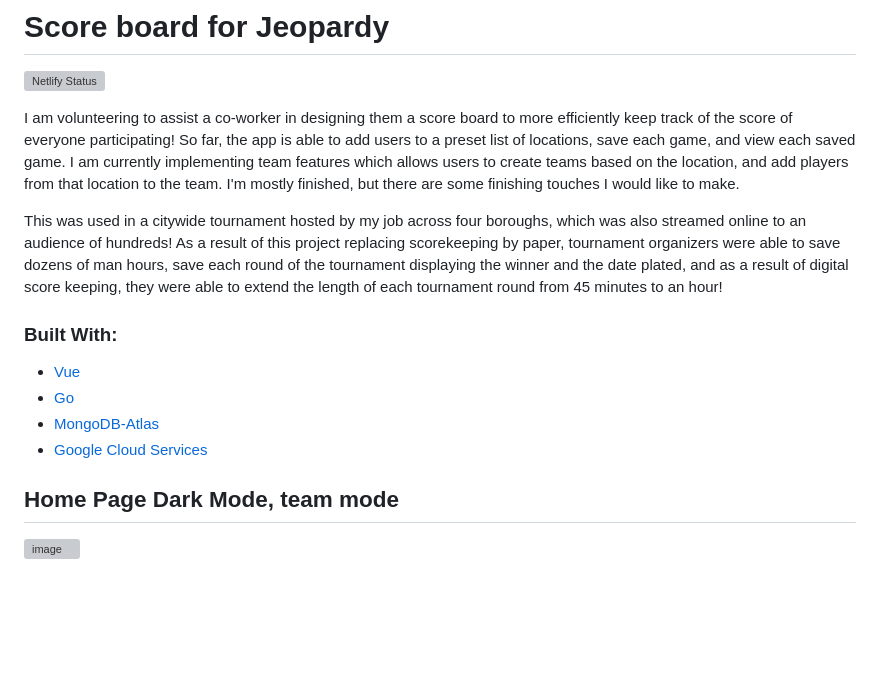
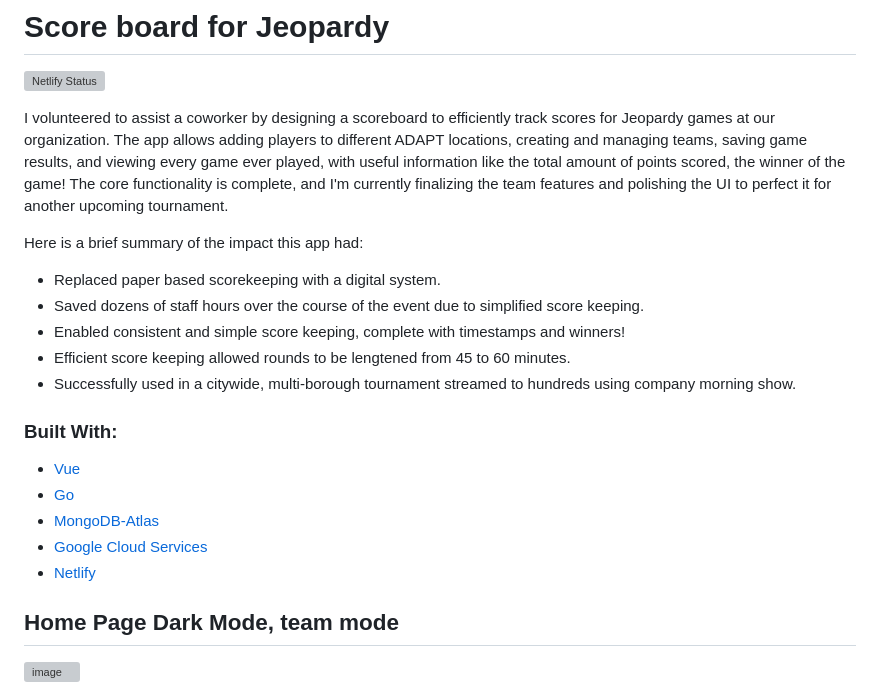
Before and after one commit to darienmiller88/DigitalScoreBoard, a Markdown page: README.md, the part around the change. Rendered like a GitHub page; blank space fills up the shorter version; grey boxes are pictures that could not be loaded.

Commit message:
chore: fully completed extending README.md with details describing architecture

```diff
--- a/README.md
+++ b/README.md
@@ -1,17 +1,22 @@
 # Score board for Jeopardy
 [![Netlify Status](https://api.netlify.com/api/v1/badges/1715535d-5c1e-46d4-80e2-fba5816cf2ca/deploy-status)](https://app.netlify.com/sites/messengerv2/deploys)
 
-I am volunteering to assist a co-worker in designing them a score board to more efficiently keep track of the
-score of everyone participating! So far, the app is able to add users to a preset list of locations, save each game, and view each saved game. I am currently implementing team features which allows users to create teams based on the location, and add players from that location to the team. I'm mostly finished, but there are some
-finishing touches I would like to make.
+I volunteered to assist a coworker by designing a scoreboard to efficiently track scores for Jeopardy games at our organization. The app allows adding players to different ADAPT locations, creating and managing teams, saving game results, and viewing every game ever played, with useful information like the total amount of points scored, the winner of the game! The core functionality is complete, and I'm currently finalizing the team features and polishing the UI to perfect it for another upcoming tournament.
 
-This was used in a citywide tournament hosted by my job across four boroughs, which was also streamed online to an audience of hundreds! As a result of this project replacing scorekeeping by paper, tournament organizers were able to save dozens of man hours, save each round of the tournament displaying the winner and the date plated, and as a result of digital score keeping, they were able to extend the length of each tournament round from 45 minutes to an hour!
+Here is a brief summary of the impact this app had:
+
+* Replaced paper based scorekeeping with a digital system.
+* Saved dozens of staff hours over the course of the event due to simplified score keeping.
+* Enabled consistent and simple score keeping, complete with timestamps and winners!
+* Efficient score keeping allowed rounds to be lengtened from 45 to 60 minutes.
+* Successfully used in a citywide, multi-borough tournament streamed to hundreds using company morning show.
 
 ### Built With:
 * [Vue](https://vuejs.org/)
 * [Go](https://github.com/go-chi/chi)
 * [MongoDB-Atlas](https://www.mongodb.com/cloud/atlas)
 * [Google Cloud Services](https://cloud.google.com/)
+* [Netlify](https://www.netlify.com/)
 
 ## Home Page Dark Mode, team mode
 <img width="959" alt="image" src="https://github.com/user-attachments/assets/4e030cc6-a890-4872-b207-5043f5a33748" />
```
